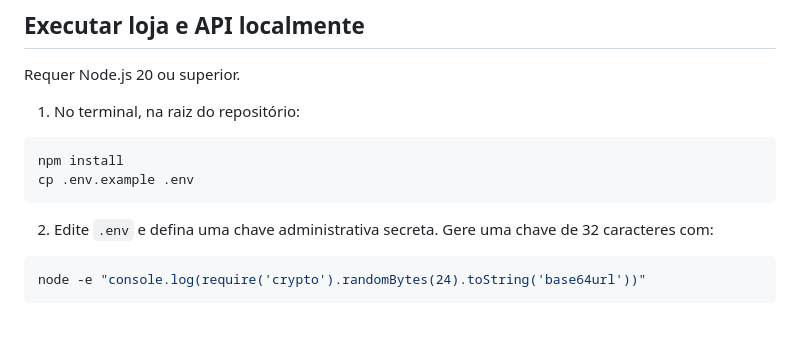
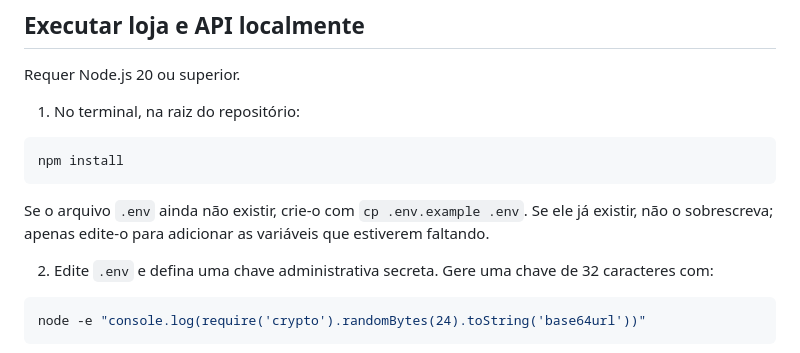
Before and after one commit to pedrogabrielsilva1918/Engrenagens-LTDA, a Markdown page: README.md, the part around the change. Rendered like a GitHub page; blank space fills up the shorter version.

Commit message:
docs: preservar .env existente durante configuração

````diff
--- a/README.md
+++ b/README.md
@@ -8,8 +8,9 @@ Requer Node.js 20 ou superior.
 
 ```bash
 npm install
-cp .env.example .env
 ```
+
+Se o arquivo `.env` ainda não existir, crie-o com `cp .env.example .env`. Se ele já existir, não o sobrescreva; apenas edite-o para adicionar as variáveis que estiverem faltando.
 
 2. Edite `.env` e defina uma chave administrativa secreta. Gere uma chave de 32 caracteres com:
 
````
